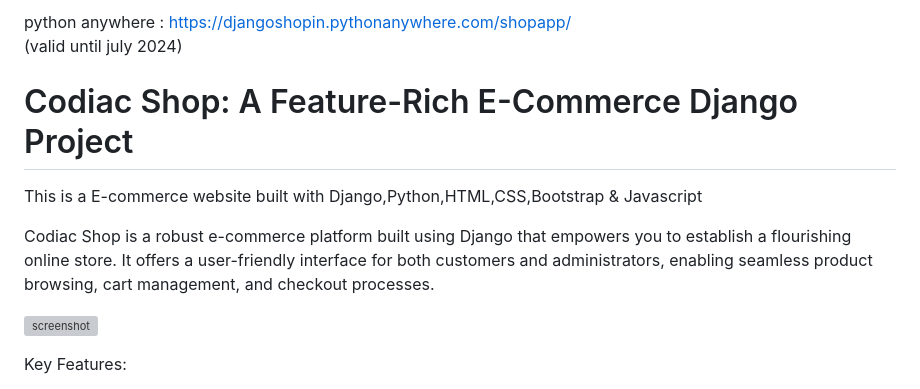
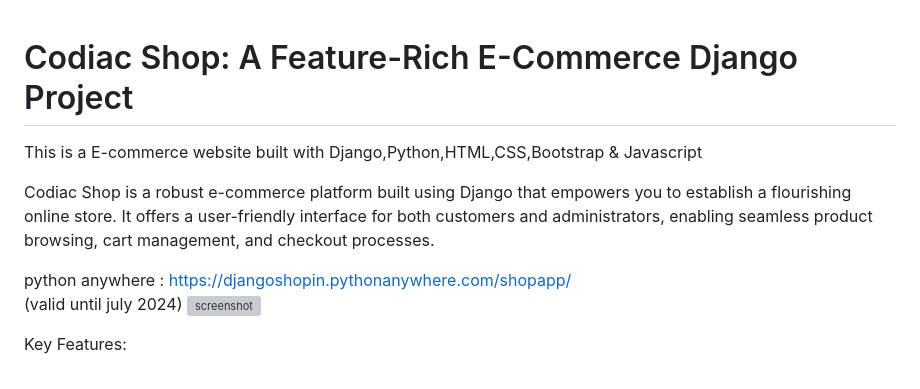
Before and after one commit to ambroz72/shopapp, a Markdown page: README.md, the part around the change. GitHub-like rendering; grey boxes are pictures that could not be loaded.

```diff
--- a/README.md
+++ b/README.md
@@ -1,11 +1,10 @@
-python anywhere : https://djangoshopin.pythonanywhere.com/shopapp/
-(valid until july 2024)
-
 # Codiac Shop: A Feature-Rich E-Commerce Django Project
 This is a E-commerce website built with Django,Python,HTML,CSS,Bootstrap & Javascript
 
 Codiac Shop is a robust e-commerce platform built using Django that empowers you to establish a flourishing online store. It offers a user-friendly interface for both customers and administrators, enabling seamless product browsing, cart management, and checkout processes.
 
+python anywhere : https://djangoshopin.pythonanywhere.com/shopapp/
+(valid until july 2024)
 ![screenshot](screenshot/home.png)
 
 Key Features:
```
